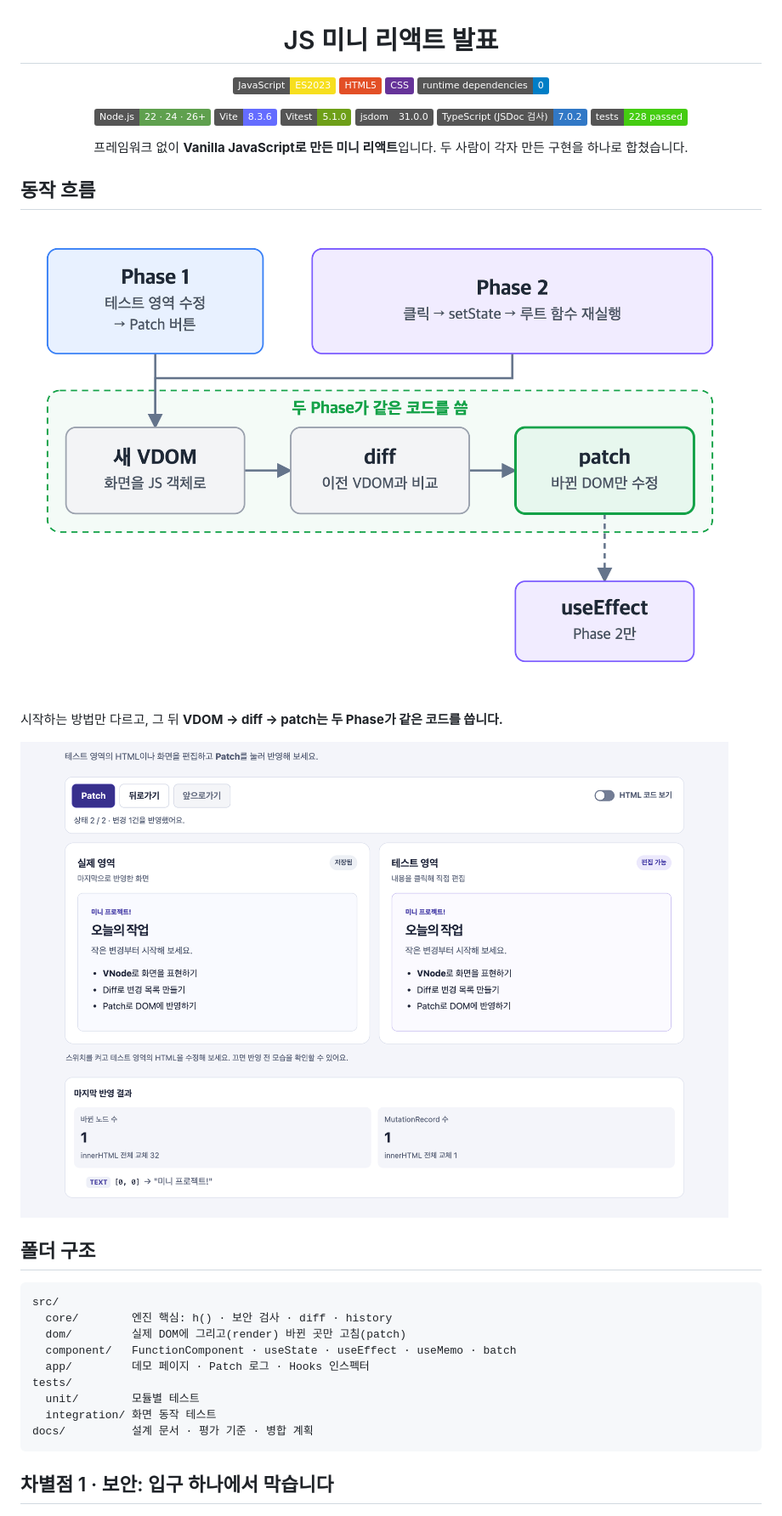
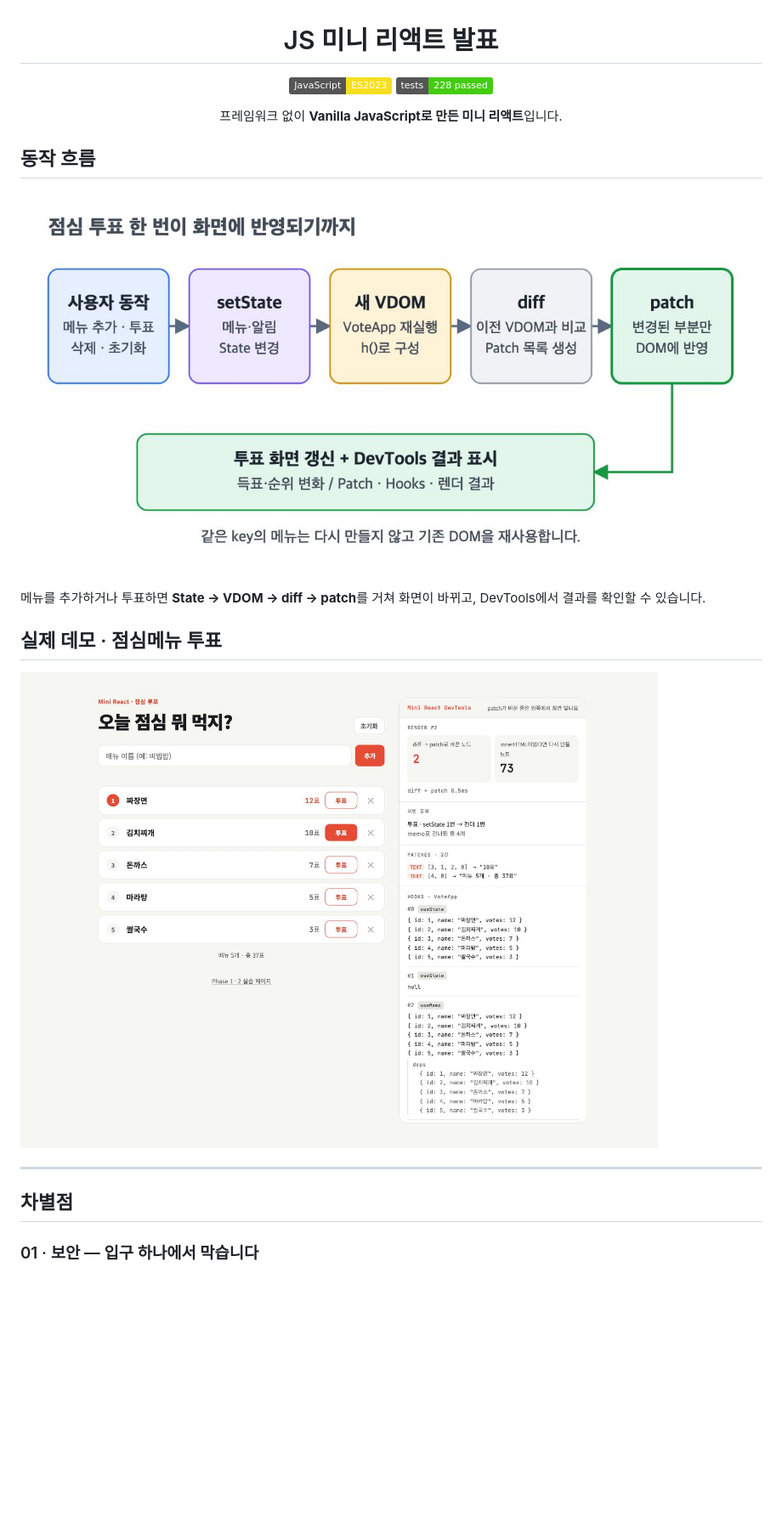
Before and after one commit to picky232/Mini-React, a Markdown page: README.md, the part around one of its changes. Shown at 85% size. Drawn GitHub-style; pictures changed too: docs/images/flow.png, docs/images/lunch-demo.jpg (added); badges without logos; blank space fills up the shorter version.

Commit message:
feat: 점심 메뉴 데모에 맞추어 README 변경

````diff
--- a/README.md
+++ b/README.md
@@ -3,18 +3,10 @@
 # JS 미니 리액트 발표
 
 ![JavaScript](https://img.shields.io/badge/JavaScript-ES2023-F7DF1E?logo=javascript&logoColor=black)
-![HTML5](https://img.shields.io/badge/HTML5-E34F26?logo=html5&logoColor=white)
-![CSS](https://img.shields.io/badge/CSS-663399?logo=css&logoColor=white)
-![runtime dependencies](https://img.shields.io/badge/runtime%20dependencies-0-blue)
-
-![Node.js](https://img.shields.io/badge/Node.js-22%20%C2%B7%2024%20%C2%B7%2026%2B-5FA04E?logo=nodedotjs&logoColor=white)
-![Vite](https://img.shields.io/badge/Vite-8.3.6-646CFF?logo=vite&logoColor=white)
-![Vitest](https://img.shields.io/badge/Vitest-5.1.0-6E9F18?logo=vitest&logoColor=white)
-![jsdom](https://img.shields.io/badge/jsdom-31.0.0-555555)
-![TypeScript](https://img.shields.io/badge/TypeScript_(JSDoc_%EA%B2%80%EC%82%AC)-7.0.2-3178C6?logo=typescript&logoColor=white)
 ![tests](https://img.shields.io/badge/tests-228%20passed-brightgreen)
 
-프레임워크 없이 **Vanilla JavaScript로 만든 미니 리액트**입니다. 두 사람이 각자 만든 구현을 하나로 합쳤습니다.
+프레임워크 없이 **Vanilla JavaScript로 만든 미니 리액트**입니다.
+
 
 </div>
 
@@ -24,23 +16,15 @@
 
-시작하는 방법만 다르고, 그 뒤 **VDOM → diff → patch는 두 Phase가 같은 코드를 씁니다.**
+메뉴를 추가하거나 투표하면 **State → VDOM → diff → patch**를 거쳐 화면이 바뀌고, DevTools에서 결과를 확인할 수 있습니다.
 
-![글자 하나를 바꾸면 patch는 노드 1개, innerHTML 전체 교체는 32개를 바꾼다](docs/images/patch-log.png)
+## 실제 데모 · 점심메뉴 투표
 
-## 폴더 구조
+![점심메뉴 투표와 Mini React DevTools 화면](docs/images/lunch-demo.jpg)
 
-```text
-src/
-  core/        엔진 핵심: h() · 보안 검사 · diff · history
-  dom/         실제 DOM에 그리고(render) 바뀐 곳만 고침(patch)
-  component/   FunctionComponent · useState · useEffect · useMemo · batch
-  app/         데모 페이지 · Patch 로그 · Hooks 인스펙터
-tests/
-  unit/        모듈별 테스트
-  integration/ 화면 동작 테스트
-docs/          설계 문서 · 평가 기준 · 병합 계획
-```
+---
 
-## 차별점 1 · 보안: 입구 하나에서 막습니다
+## 차별점
+
+### 01 · 보안 — 입구 하나에서 막습니다
 
 ![Phase 1과 Phase 2 모두 h()를 지나고, 위험 입력은 h()에서 막힌다](docs/images/security.png)
 
````
Also changed, not shown: other parts of README.md (+10 -57 lines), 1 other file.
